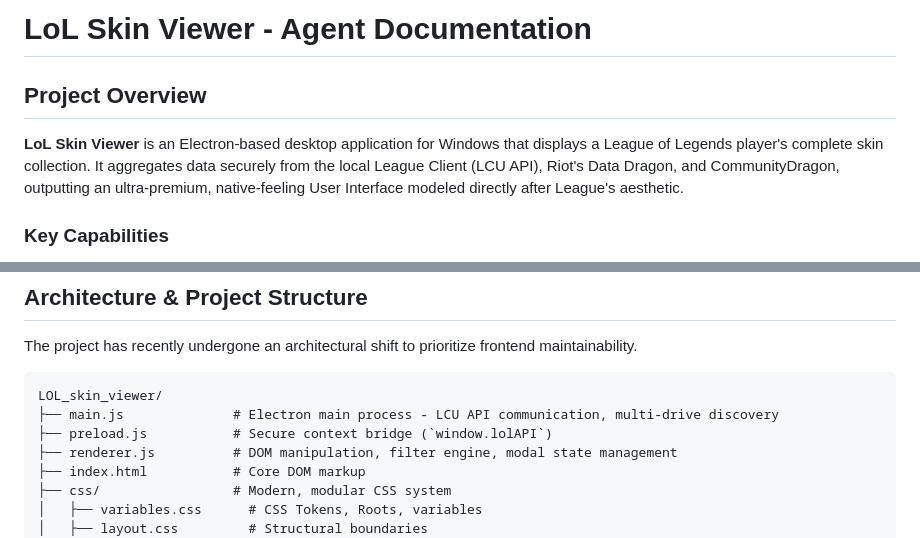
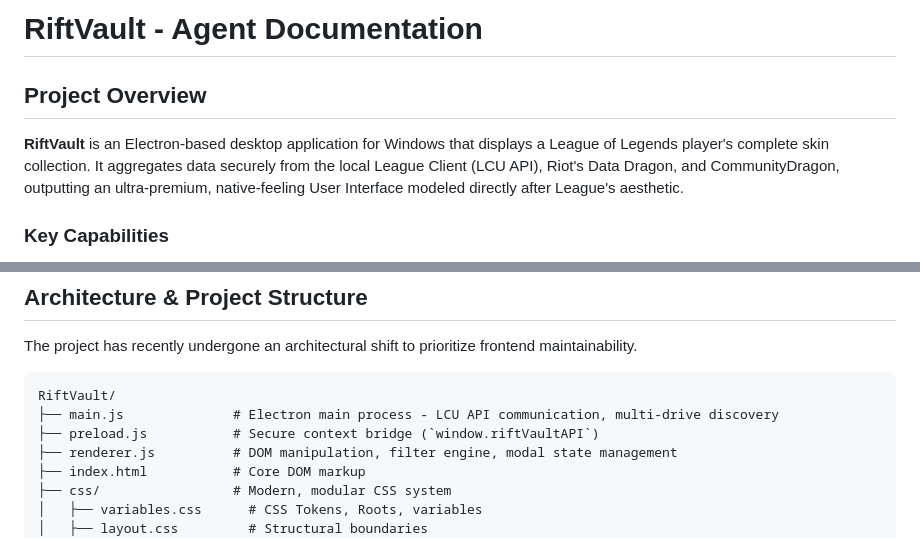
Before and after one commit to arjun-arihant/LOL_skin_viewer, a Markdown page: AGENTS.md, 2 parts joined by grey strips. GitHub-like rendering.

````diff
--- a/AGENTS.md
+++ b/AGENTS.md
@@ -1,8 +1,8 @@
-# LoL Skin Viewer - Agent Documentation
+# RiftVault - Agent Documentation
 
 ## Project Overview
 
-**LoL Skin Viewer** is an Electron-based desktop application for Windows that displays a League of Legends player's complete skin collection. It aggregates data securely from the local League Client (LCU API), Riot's Data Dragon, and CommunityDragon, outputting an ultra-premium, native-feeling User Interface modeled directly after League's aesthetic.
+**RiftVault** is an Electron-based desktop application for Windows that displays a League of Legends player's complete skin collection. It aggregates data securely from the local League Client (LCU API), Riot's Data Dragon, and CommunityDragon, outputting an ultra-premium, native-feeling User Interface modeled directly after League's aesthetic.
 
 ### Key Capabilities
 - **Complete Collection View** — Displays both owned and unowned skins. Accurate card topologies ensure perfectly aligned borders and rarity gems.
@@ -34,9 +34,9 @@
 The project has recently undergone an architectural shift to prioritize frontend maintainability.
 
 ```
-LOL_skin_viewer/
+RiftVault/
 ├── main.js              # Electron main process - LCU API communication, multi-drive discovery
-├── preload.js           # Secure context bridge (`window.lolAPI`)
+├── preload.js           # Secure context bridge (`window.riftVaultAPI`)
 ├── renderer.js          # DOM manipulation, filter engine, modal state management
 ├── index.html           # Core DOM markup
 ├── css/                 # Modern, modular CSS system
````
Also changed, not shown: README.md (+13 -7 lines), assets/screenshots/screenshot-apply-skin.png (added), 9 other files.
